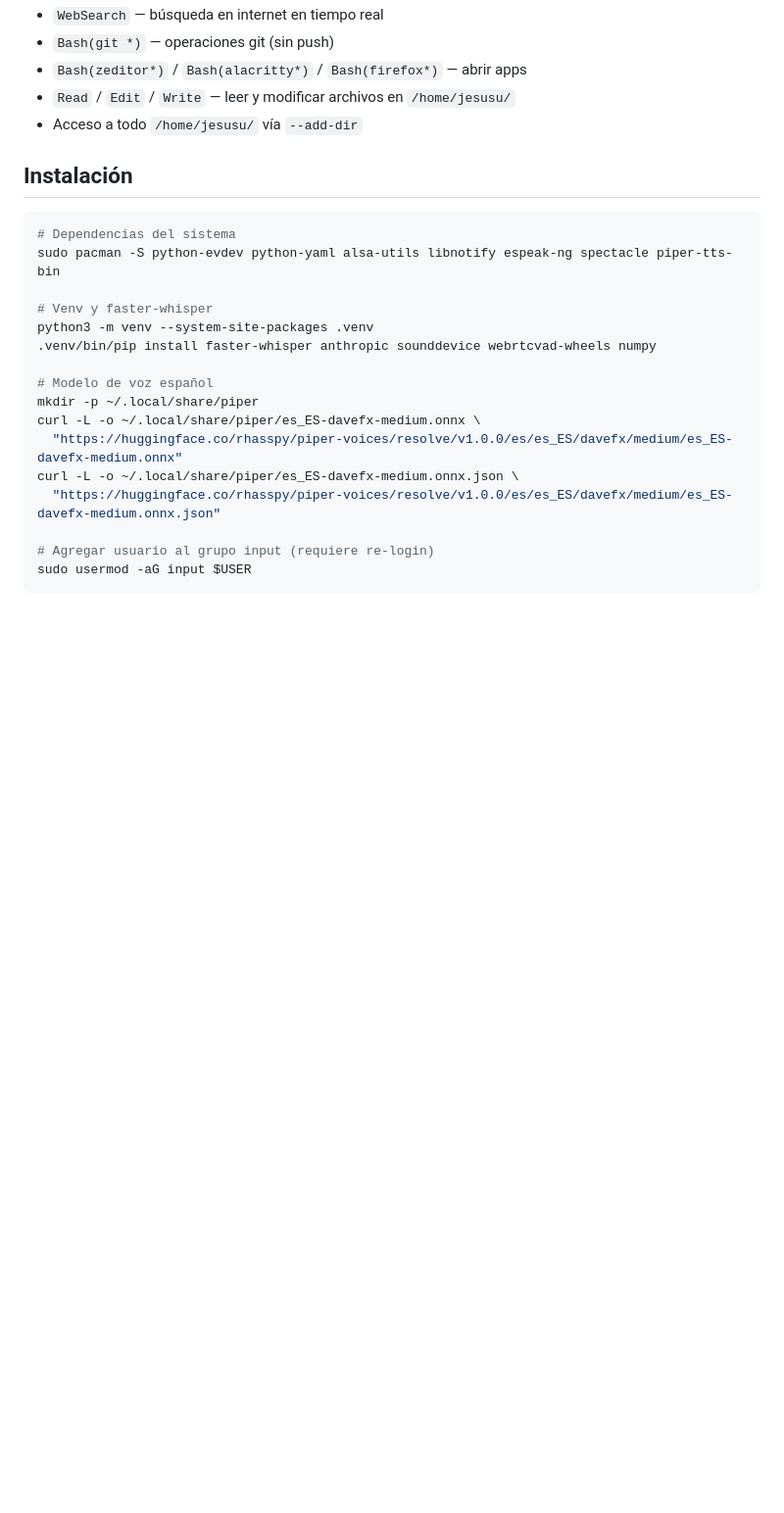
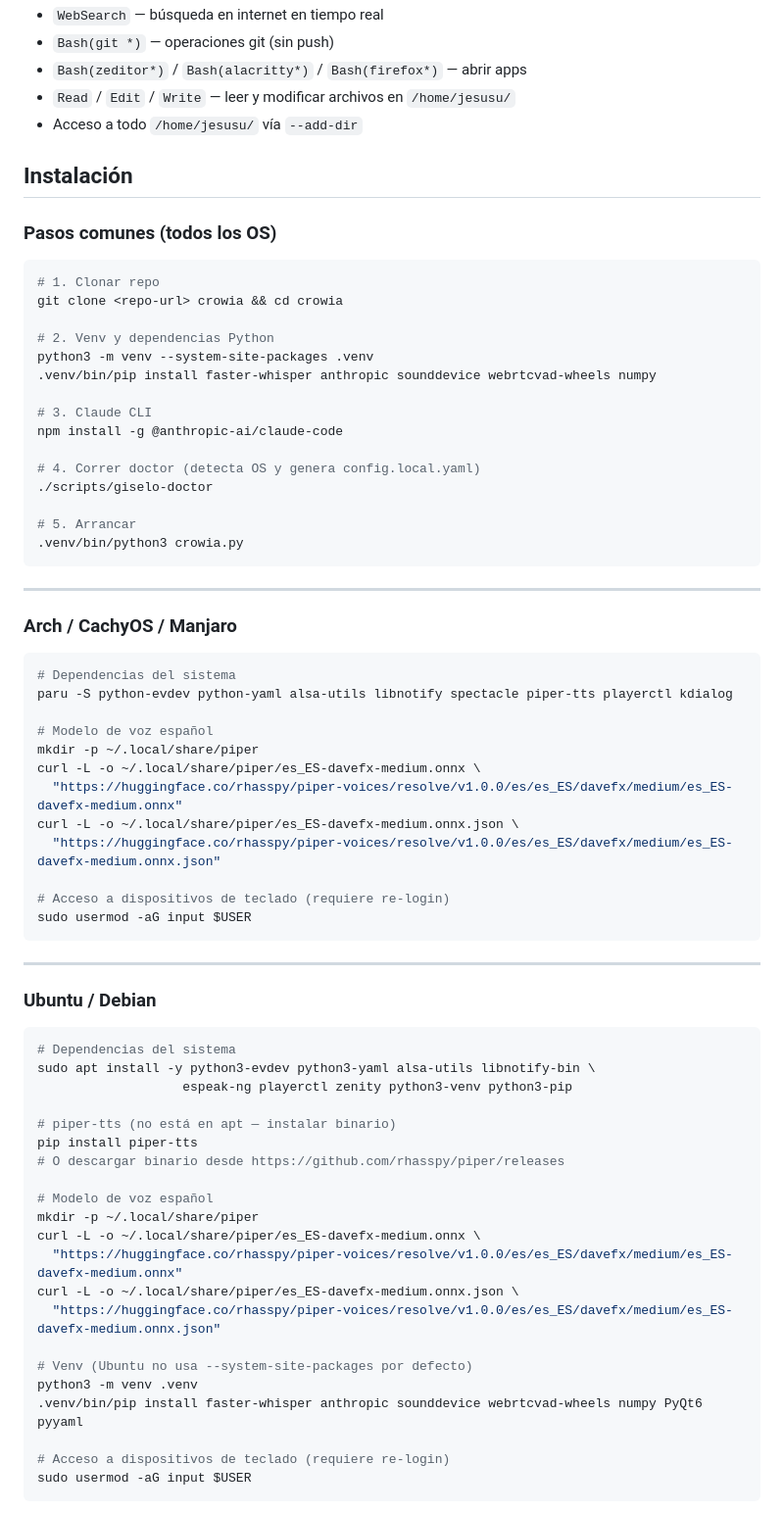
Before and after one commit to vanjexdev/crowia, a Markdown page: README.md, the part around one of its changes. Shown at 98% size. Drawn GitHub-style; blank space fills up the shorter version.

````diff
--- a/README.md
+++ b/README.md
@@ -77,13 +77,33 @@ Di "oye giselo", "hey giselo" o "giselo" para activar. El siguiente utterance va
 
 ## Instalación
 
+### Pasos comunes (todos los OS)
+
+```bash
+# 1. Clonar repo
+git clone <repo-url> crowia && cd crowia
+
+# 2. Venv y dependencias Python
+python3 -m venv --system-site-packages .venv
+.venv/bin/pip install faster-whisper anthropic sounddevice webrtcvad-wheels numpy
+
+# 3. Claude CLI
+npm install -g @anthropic-ai/claude-code
+
+# 4. Correr doctor (detecta OS y genera config.local.yaml)
+./scripts/giselo-doctor
+
+# 5. Arrancar
+.venv/bin/python3 crowia.py
+```
+
+---
+
+### Arch / CachyOS / Manjaro
+
 ```bash
 # Dependencias del sistema
-sudo pacman -S python-evdev python-yaml alsa-utils libnotify espeak-ng spectacle piper-tts-bin
-
-# Venv y faster-whisper
-python3 -m venv --system-site-packages .venv
-.venv/bin/pip install faster-whisper anthropic sounddevice webrtcvad-wheels numpy
+paru -S python-evdev python-yaml alsa-utils libnotify spectacle piper-tts playerctl kdialog
 
 # Modelo de voz español
 mkdir -p ~/.local/share/piper
@@ -92,6 +112,35 @@ curl -L -o ~/.local/share/piper/es_ES-davefx-medium.onnx \
 curl -L -o ~/.local/share/piper/es_ES-davefx-medium.onnx.json \
   "https://huggingface.co/rhasspy/piper-voices/resolve/v1.0.0/es/es_ES/davefx/medium/es_ES-davefx-medium.onnx.json"
 
-# Agregar usuario al grupo input (requiere re-login)
+# Acceso a dispositivos de teclado (requiere re-login)
 sudo usermod -aG input $USER
 ```
+
+---
+
+### Ubuntu / Debian
+
+```bash
+# Dependencias del sistema
+sudo apt install -y python3-evdev python3-yaml alsa-utils libnotify-bin \
+                   espeak-ng playerctl zenity python3-venv python3-pip
+
+# piper-tts (no está en apt — instalar binario)
+pip install piper-tts
+# O descargar binario desde https://github.com/rhasspy/piper/releases
+
+# Modelo de voz español
+mkdir -p ~/.local/share/piper
+curl -L -o ~/.local/share/piper/es_ES-davefx-medium.onnx \
+  "https://huggingface.co/rhasspy/piper-voices/resolve/v1.0.0/es/es_ES/davefx/medium/es_ES-davefx-medium.onnx"
+curl -L -o ~/.local/share/piper/es_ES-davefx-medium.onnx.json \
+  "https://huggingface.co/rhasspy/piper-voices/resolve/v1.0.0/es/es_ES/davefx/medium/es_ES-davefx-medium.onnx.json"
+
+# Venv (Ubuntu no usa --system-site-packages por defecto)
+python3 -m venv .venv
+.venv/bin/pip install faster-whisper anthropic sounddevice webrtcvad-wheels numpy PyQt6 pyyaml
+
+# Acceso a dispositivos de teclado (requiere re-login)
+sudo usermod -aG input $USER
+```
+
````
Also changed, not shown: other parts of README.md (+69 -0 lines).
